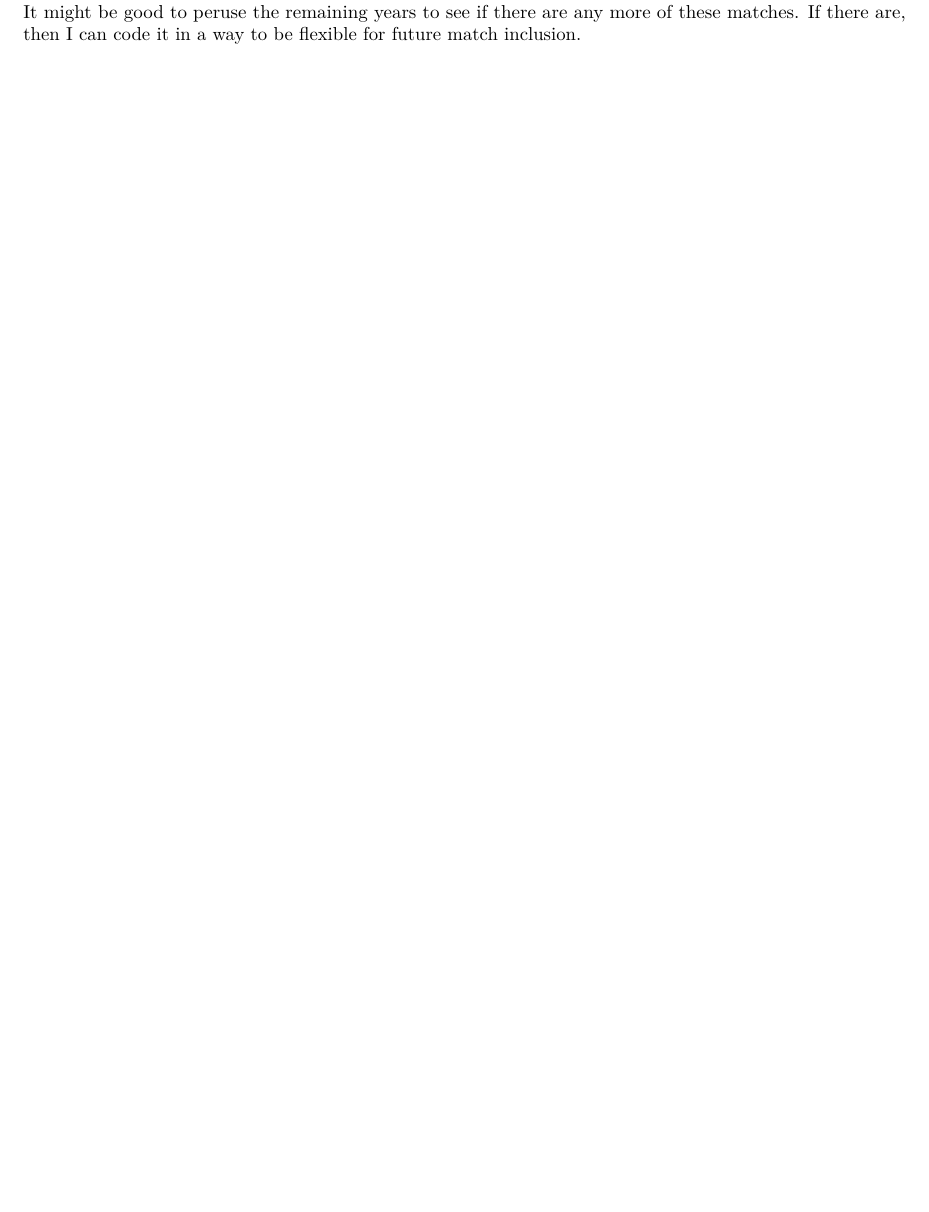
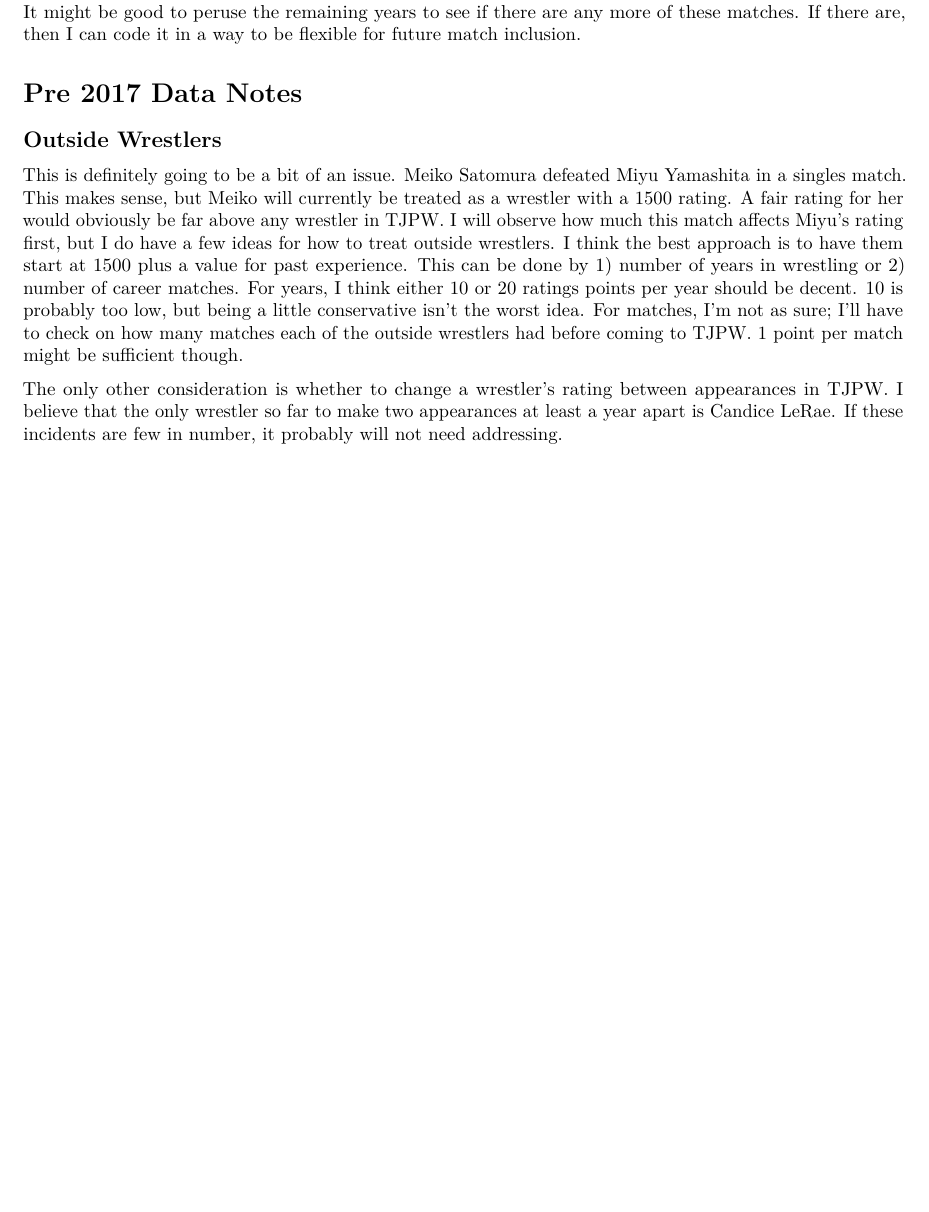
Before and after one commit to leblumbe/TJPW-Metrics, an R Markdown document (TJPW Metrics.Rmd): part of page 15 of 15, cut so that both start at the same text, the shorter picture padded with empty space. Rendered offline with R 4.5, knitr and Pandoc, then LaTeX, with nearby package versions.

Commit message:
Pre-2017 data inclusion thoughts

```diff
--- a/TJPW Metrics.Rmd
+++ b/TJPW Metrics.Rmd
@@ -442,3 +442,11 @@ We're starting to see some veterans like Hyper Misao and Rika win more matches.
 ## Elimination Match
 
 If there isn't another one in 2017, I'll program it in. Since the result was Shoko pinning both Akane and Miyu, Shoko will definitely get full credit for the win. I feel that an elimination match should count for more than one standard match, singles or threeway. Perhaps the best way to treat it is as two matches. A threeway first and then a singles match between the remaining competitors. If I were to do that, I would want to credit differently for the first part than 5/6 and 1/6 since the remaining competitor should not be penalized for not being involved in the first elimination. Part of an elimination match is just sticking around as long as you can. It makes sense to reward Shoko for the first pinfall because any time you pin an opponent is an example of your wrestling prowess. Another option is to treat it as two singles matches, but I feel that this might understate the likelihood of losing the match during the first stage. This will take some thought. It might be good to peruse the remaining years to see if there are any more of these matches. If there are, then I can code it in a way to be flexible for future match inclusion.
+
+# Pre 2017 Data Notes
+
+## Outside Wrestlers
+
+This is definitely going to be a bit of an issue. Meiko Satomura defeated Miyu Yamashita in a singles match. This makes sense, but Meiko will currently be treated as a wrestler with a 1500 rating. A fair rating for her would obviously be far above any wrestler in TJPW. I will observe how much this match affects Miyu's rating first, but I do have a few ideas for how to treat outside wrestlers. I think the best approach is to have them start at 1500 plus a value for past experience. This can be done by 1) number of years in wrestling or 2) number of career matches. For years, I think either 10 or 20 ratings points per year should be decent. 10 is probably too low, but being a little conservative isn't the worst idea. For matches, I'm not as sure; I'll have to check on how many matches each of the outside wrestlers had before coming to TJPW. 1 point per match might be sufficient though.
+
+The only other consideration is whether to change a wrestler's rating between appearances in TJPW. I believe that the only wrestler so far to make two appearances at least a year apart is Candice LeRae. If these incidents are few in number, it probably will not need addressing.
```
